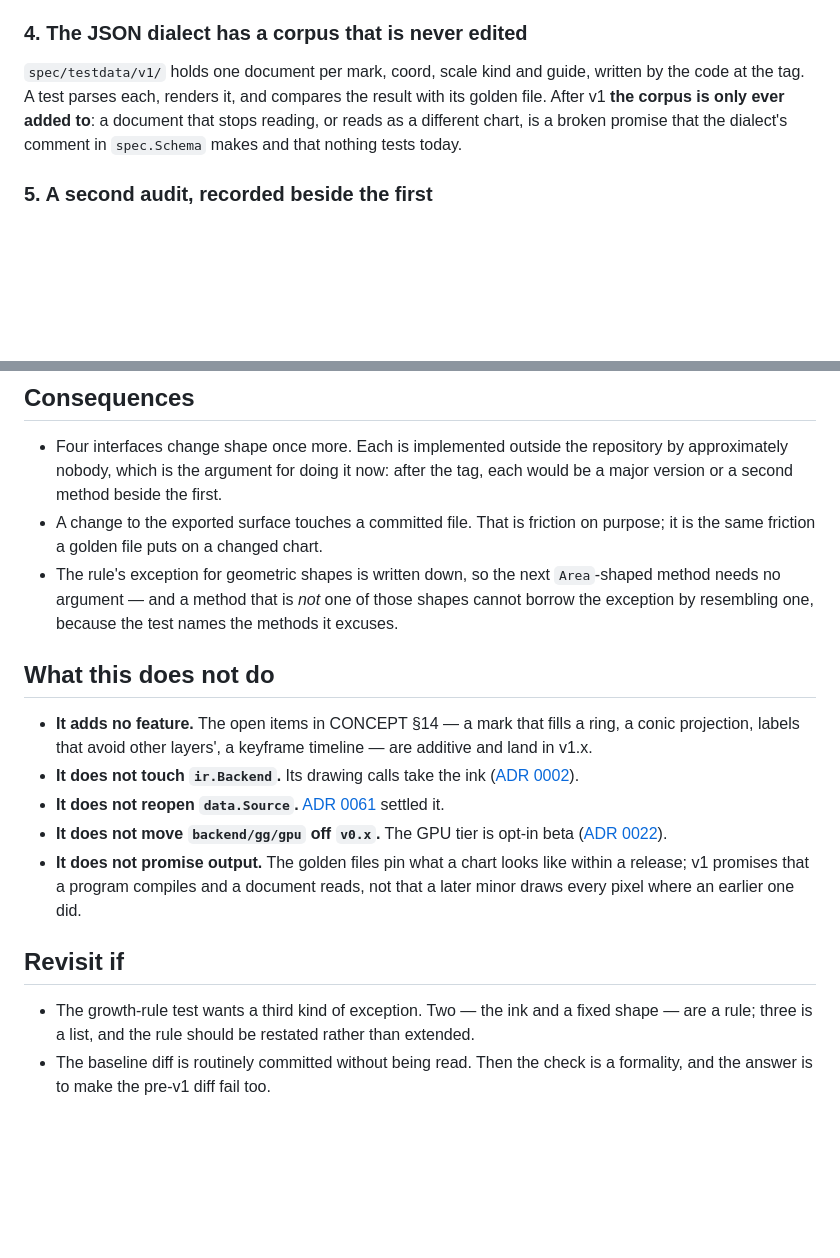
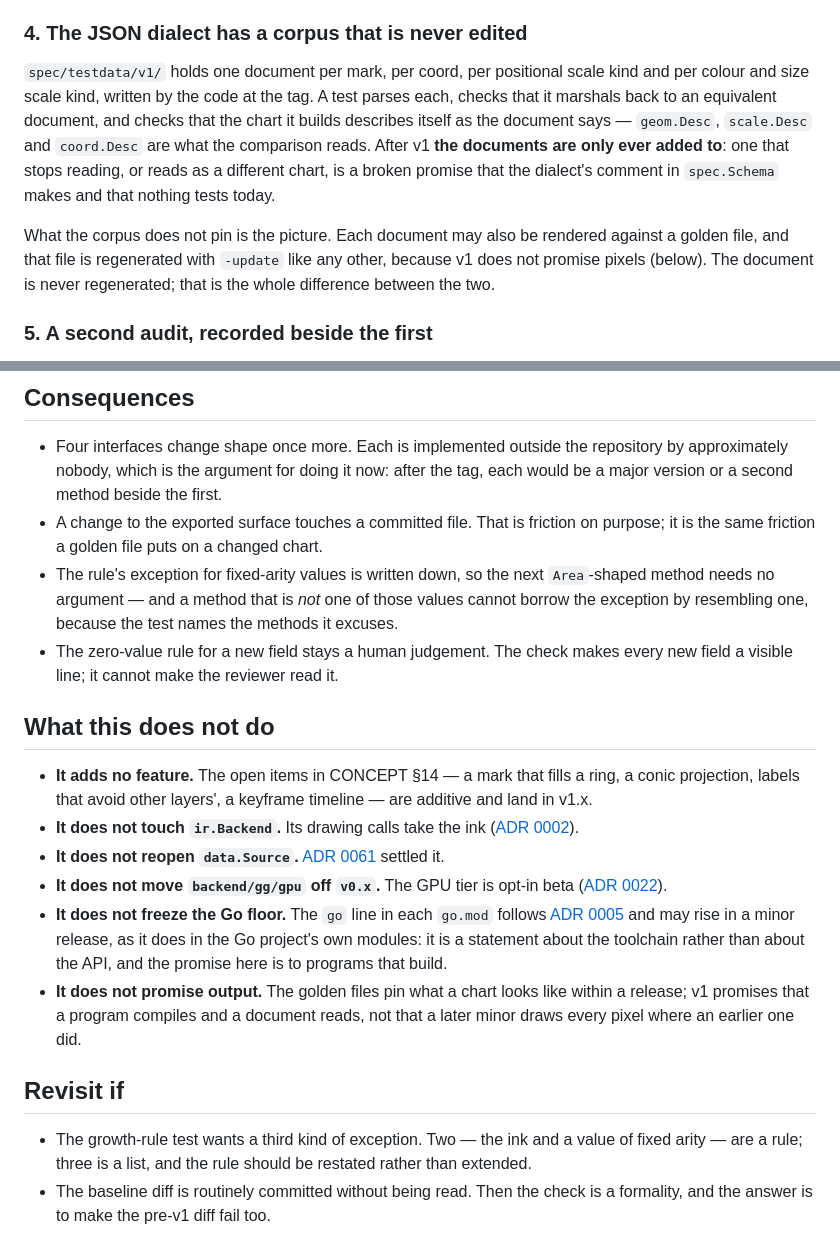
Before and after one commit to timzifer/figure, a Markdown page: docs/adr/0084-what-v1-promises.md, 2 parts joined by grey strips. GitHub-like rendering; blank space fills up the shorter version.

```diff
--- a/docs/adr/0084-what-v1-promises.md
+++ b/docs/adr/0084-what-v1-promises.md
@@ -103,11 +131,19 @@ tooling, and the check it performs is a sorted text comparison.
 
 ### 4. The JSON dialect has a corpus that is never edited
 
-`spec/testdata/v1/` holds one document per mark, coord, scale kind and guide,
-written by the code at the tag. A test parses each, renders it, and compares the
-result with its golden file. After v1 **the corpus is only ever added to**: a
-document that stops reading, or reads as a different chart, is a broken promise
-that the dialect's comment in `spec.Schema` makes and that nothing tests today.
+`spec/testdata/v1/` holds one document per mark, per coord, per positional
+scale kind and per colour and size scale kind, written by the code at the tag.
+A test parses each, checks that it marshals back to an equivalent document, and
+checks that the chart it builds describes itself as the document says —
+`geom.Desc`, `scale.Desc` and `coord.Desc` are what the comparison reads. After
+v1 **the documents are only ever added to**: one that stops reading, or reads as
+a different chart, is a broken promise that the dialect's comment in
+`spec.Schema` makes and that nothing tests today.
+
+What the corpus does not pin is the picture. Each document may also be rendered
+against a golden file, and that file is regenerated with `-update` like any
+other, because v1 does not promise pixels (below). The document is never
+regenerated; that is the whole difference between the two.
 
 ### 5. A second audit, recorded beside the first
 
@@ -154,10 +190,12 @@ first audit could not ask them:
   first.
 - A change to the exported surface touches a committed file. That is friction
   on purpose; it is the same friction a golden file puts on a changed chart.
-- The rule's exception for geometric shapes is written down, so the next
+- The rule's exception for fixed-arity values is written down, so the next
   `Area`-shaped method needs no argument — and a method that is *not* one of
-  those shapes cannot borrow the exception by resembling one, because the test
+  those values cannot borrow the exception by resembling one, because the test
   names the methods it excuses.
+- The zero-value rule for a new field stays a human judgement. The check makes
+  every new field a visible line; it cannot make the reviewer read it.
 
 ## What this does not do
 
@@ -170,6 +208,10 @@ first audit could not ask them:
   settled it.
 - **It does not move `backend/gg/gpu` off `v0.x`.** The GPU tier is opt-in beta
   ([ADR 0022](0022-gpu-tier.md)).
+- **It does not freeze the Go floor.** The `go` line in each `go.mod` follows
+  [ADR 0005](0005-go-version.md) and may rise in a minor release, as it does in
+  the Go project's own modules: it is a statement about the toolchain rather
+  than about the API, and the promise here is to programs that build.
 - **It does not promise output.** The golden files pin what a chart looks like
   within a release; v1 promises that a program compiles and a document reads,
   not that a later minor draws every pixel where an earlier one did.
@@ -177,7 +219,7 @@ first audit could not ask them:
 ## Revisit if
 
 - The growth-rule test wants a third kind of exception. Two — the ink and a
-  fixed shape — are a rule; three is a list, and the rule should be restated
+  value of fixed arity — are a rule; three is a list, and the rule should be restated
   rather than extended.
 - The baseline diff is routinely committed without being read. Then the check
   is a formality, and the answer is to make the pre-v1 diff fail too.
```
Also changed, not shown: other parts of docs/adr/0084-what-v1-promises.md (+44 -16 lines).
